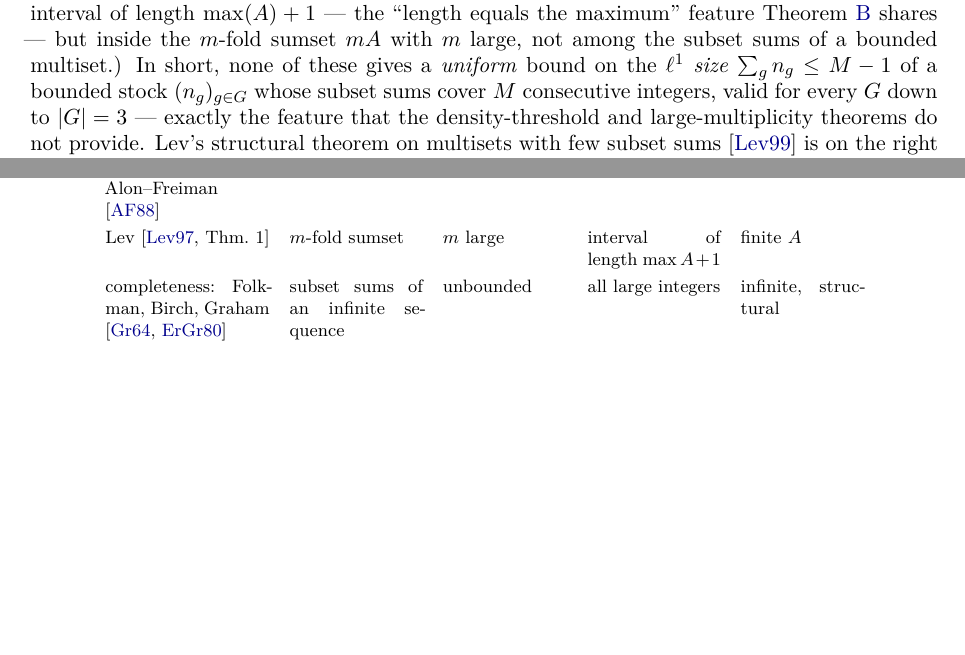
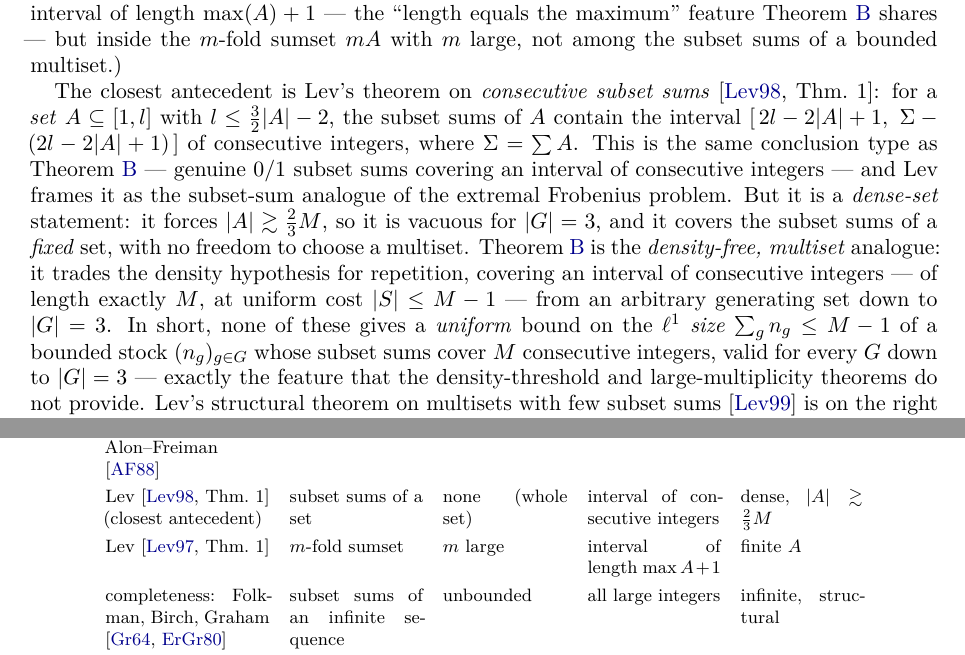
Before and after one commit to beetree/math_erdos_1112, a LaTeX paper (paper/erdos1112.tex): two parts of pages 4 and 5 of 40 before the commit and two parts of pages 4 and 5 of 41 after it, joined at a grey line, cut so that both start at the same text, the shorter picture padded with empty space. Compiled offline with pdfLaTeX.

Commit message:
Novelty: add Lev (1998) "On consecutive subset sums" as the closest antecedent
The subset-sum research surfaced the genuinely nearest result, previously uncited:
Lev, Discrete Math. 187 (1998), Thm. 1 — for a SET A ⊆ [1,l] with l ≤ (3/2)|A|-2,
the 0/1 subset sums of A contain an interval of consecutive integers. This is the
same conclusion type as Theorem B, but a dense-set theorem (|A| ≳ (2/3)M, vacuous
at |G|=3) with no multiset choice. The paper now frames Theorem B precisely as the
density-free, multiset analogue of that dense-set line, cites Lev98 in the text, the
comparison table, and the caveat, and mirrors it in novelty-search.md. Reference
verified against Lev's own publication list. Main paper 41 pp, 0 undefined refs.

Co-Authored-By: Claude Opus 4.8 (1M context) <noreply@anthropic.com>

```diff
--- a/paper/erdos1112.tex
+++ b/paper/erdos1112.tex
@@ -299,7 +299,20 @@ integers), from a \emph{set} of \emph{large} cardinality --- the opposite of The
 which asks for consecutive integers, from a generating set as small as $|G| = 3$, using a bounded
 multiset. (Lev's earlier interval theorem \cite[Thm.~1]{Lev97} does give an interval of length
 $\max(A)+1$ --- the ``length equals the maximum'' feature Theorem~\ref{thm:sharp} shares --- but
-inside the $m$-fold sumset $mA$ with $m$ large, not among the subset sums of a bounded multiset.) In short, none of these gives a \emph{uniform} bound on the \emph{$\ell^1$ size}
+inside the $m$-fold sumset $mA$ with $m$ large, not among the subset sums of a bounded multiset.)
+
+The closest antecedent is Lev's theorem on \emph{consecutive subset sums} \cite[Thm.~1]{Lev98}: for
+a \emph{set} $A \subseteq [1,l]$ with $l \le \tfrac32|A| - 2$, the subset sums of $A$ contain the
+interval $[\,2l - 2|A| + 1,\ \Sigma - (2l - 2|A| + 1)\,]$ of consecutive integers, where
+$\Sigma = \sum A$. This is the same conclusion type as Theorem~\ref{thm:sharp} --- genuine $0/1$
+subset sums covering an interval of consecutive integers --- and Lev frames it as the subset-sum
+analogue of the extremal Frobenius problem. But it is a \emph{dense-set} statement: it forces
+$|A| \gtrsim \tfrac23 M$, so it is vacuous for $|G| = 3$, and it covers the subset sums of a
+\emph{fixed} set, with no freedom to choose a multiset. Theorem~\ref{thm:sharp} is the
+\emph{density-free, multiset} analogue: it trades the density hypothesis for repetition, covering an
+interval of consecutive integers --- of length exactly $M$, at uniform cost $|S| \le M-1$ --- from an
+arbitrary generating set down to $|G| = 3$. In short, none of these gives a \emph{uniform} bound on
+the \emph{$\ell^1$ size}
 $\sum_{g} n_g \le M-1$ of a bounded stock $(n_g)_{g \in G}$ whose subset sums cover $M$ consecutive
 integers, valid for every $G$ down to $|G| = 3$ --- exactly the feature that the density-threshold
 and large-multiplicity theorems do not provide. Lev's structural theorem on multisets with few subset sums \cite{Lev99} is on the right object --- a multiset, classified by its subset-sum set --- but characterizes the multisets whose subset sums are \emph{sparse}, an inverse problem to ours. Alon's ``Subset Sums'' \cite{Alon87} treats the inverse (avoidance) extremal problem and is orthogonal.
@@ -331,6 +344,7 @@ Result & Object summed & Summand budget & Output & Generating set \\
 \textbf{Thm~\ref{thm:sharp}} (this paper) & subset sums (box $0 \le c_g \le n_g$) & uniform, $\sum_g n_g \le M-1$ & interval of $M$ consecutive integers & any $G$, $\gcd 1$, $|G| \ge 3$ \\
 Nathanson \cite{Nathanson72}; Granville--Walker \cite{GW21}; Lev \cite{Lev21} & $m$-fold sumset (simplex $\sum c_g = m$) & $m \ge \max G - |G| + 2$; per-gen.\ unbounded & interval (minus caps), length $\approx m\max G$ & any finite $G$, $\gcd 1$ \\
 S\'ark\"ozy \cite{Sarkozy89,Sarkozy94}; Szemer\'edi--Vu \cite{SzemerediVu06}; Conlon--Fox--Pham \cite{CFP21}; Alon--Freiman \cite{AlonFreiman88} & subset sums of a set & none (many elements used) & AP, common difference generally $> 1$ & density $|A| \gtrsim \sqrt{n}$ \\
+Lev \cite[Thm.~1]{Lev98} (closest antecedent) & subset sums of a set & none (whole set) & interval of consecutive integers & dense, $|A| \gtrsim \tfrac23 M$ \\
 Lev \cite[Thm.~1]{Lev97} & $m$-fold sumset & $m$ large & interval of length $\max A + 1$ & finite $A$ \\
 completeness: Folkman, Birch, Graham \cite{Gr64,ErGr80} & subset sums of an infinite sequence & unbounded & all large integers & infinite, structural \\
 Frobenius / numerical semigroups \cite{Alfonsin} & nonneg.\ combinations (unbounded mult.) & unbounded & all integers past the Frobenius no.\ ($\gg M$) & finite $G$, $\gcd 1$ \\
```
Also changed, not shown: paper/novelty-search.md (+2 -0 lines), paper/erdos1112.pdf, paper/erdos1112.tex (11 more changed lines).
